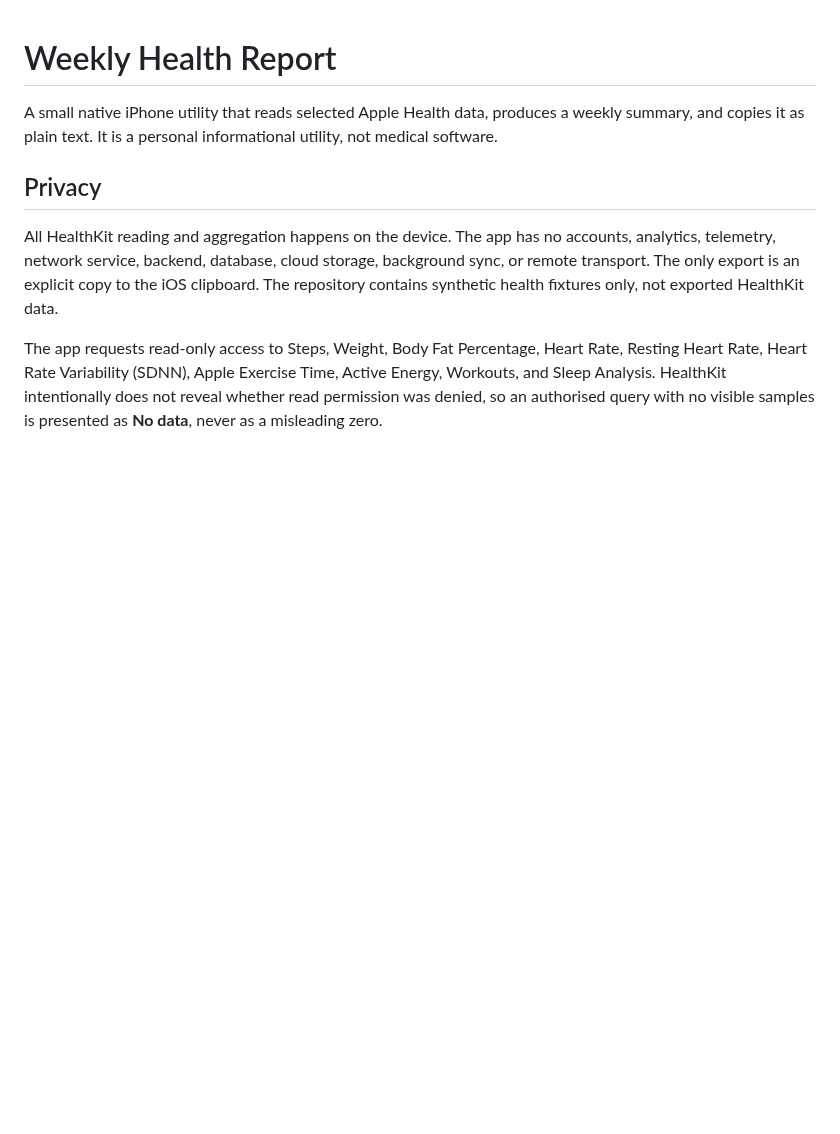
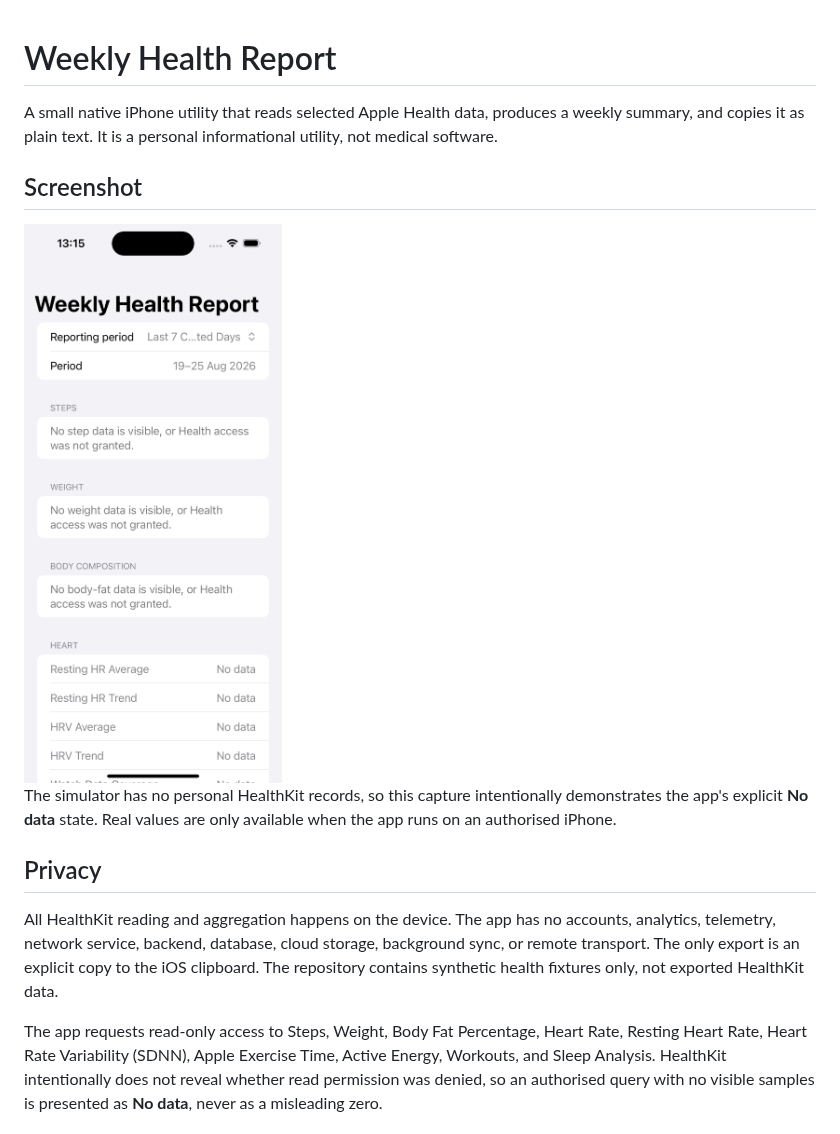
Before and after one commit to syamaner/WeeklyHealthReport, a Markdown page: README.md, the part around one of its changes. Rendered like a GitHub page; pictures changed too: docs/images/weekly-health-report-simulator.png (added); blank space fills up the shorter version.

```diff
--- a/README.md
+++ b/README.md
@@ -1,6 +1,12 @@
 # Weekly Health Report
 
 A small native iPhone utility that reads selected Apple Health data, produces a weekly summary, and copies it as plain text. It is a personal informational utility, not medical software.
+
+## Screenshot
+
+<img src="docs/images/weekly-health-report-simulator.png" alt="Weekly Health Report running on an iPhone simulator" width="390">
+
+The simulator has no personal HealthKit records, so this capture intentionally demonstrates the app's explicit **No data** state. Real values are only available when the app runs on an authorised iPhone.
 
 ## Privacy
 
```
Also changed, not shown: other parts of README.md (+30 -0 lines).
